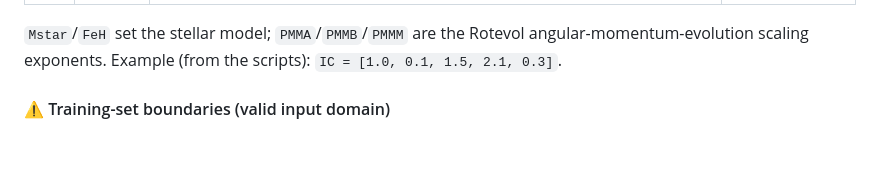
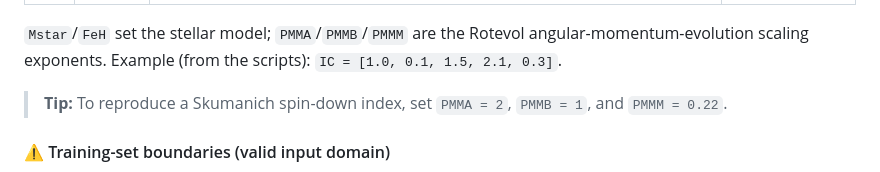
Before and after one commit to lorenzobranca/StellarEv_emulator, a Markdown page: README.md, the part around the change. GitHub-like rendering; blank space fills up the shorter version.

Commit message:
Add README tip for reproducing Skumanich spin-down index
Co-Authored-By: Claude Opus 4.8 <noreply@anthropic.com>

```diff
--- a/README.md
+++ b/README.md
@@ -51,6 +51,9 @@ The 5 initial-condition parameters, **in this exact order**, are:
 `Mstar`/`FeH` set the stellar model; `PMMA`/`PMMB`/`PMMM` are the Rotevol
 angular-momentum-evolution scaling exponents. Example (from the scripts):
 `IC = [1.0, 0.1, 1.5, 2.1, 0.3]`.
+
+> **Tip:** To reproduce a Skumanich spin-down index, set `PMMA = 2`,
+> `PMMB = 1`, and `PMMM = 0.22`.
 
 #### ⚠️ Training-set boundaries (valid input domain)
 
```
